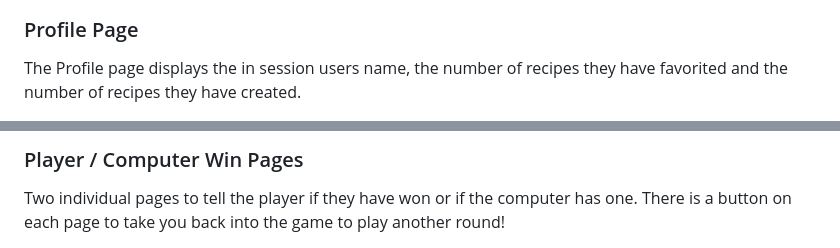
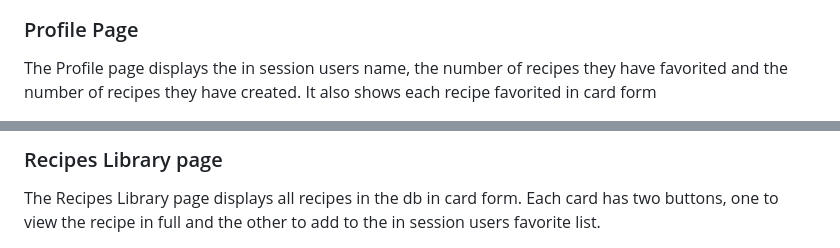
Before and after one commit to AHendley84/Pizza-Stop-MIlestone-Project-3, a Markdown page: README.md, 2 parts joined by grey strips. GitHub-like rendering.

Commit message:
Add Features descriptions for each page to readme

```diff
--- a/README.md
+++ b/README.md
@@ -77,4 +77,4 @@ Similar to the Register page in styling, the Login page allows an existing user
 
 ### Profile Page
-The Profile page displays the in session users name, the number of recipes they have favorited and the number of recipes they have created.
+The Profile page displays the in session users name, the number of recipes they have favorited and the number of recipes they have created. It also shows each recipe favorited in card form
 
@@ -82,4 +82,4 @@ The Profile page displays the in session users name, the number of recipes they
 
-### Player / Computer Win Pages
-Two individual pages to tell the player if they have won or if the computer has one. There is a button on each page to take you back into the game to play another round!
+### Recipes Library page
+The Recipes Library page displays all recipes in the db in card form. Each card has two buttons, one to view the recipe in full and the other to add to the in session users favorite list.
 
```
Also changed, not shown: other parts of README.md (+15 -4 lines).
